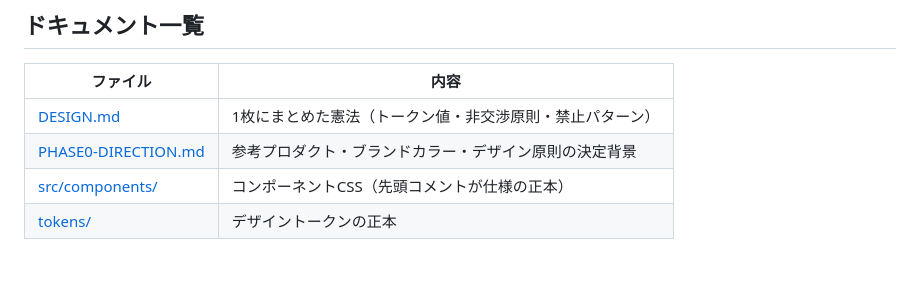
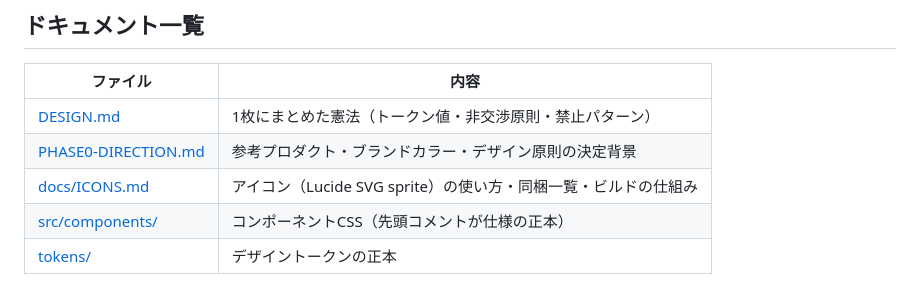
Before and after one commit to shingai-alt/my-design-system, a Markdown page: README.md, the part around the change. Drawn GitHub-style.

```diff
--- a/README.md
+++ b/README.md
@@ -80,6 +80,7 @@ npm run build
 |---|---|
 | [DESIGN.md](DESIGN.md) | 1枚にまとめた憲法（トークン値・非交渉原則・禁止パターン） |
 | [PHASE0-DIRECTION.md](PHASE0-DIRECTION.md) | 参考プロダクト・ブランドカラー・デザイン原則の決定背景 |
+| [docs/ICONS.md](docs/ICONS.md) | アイコン（Lucide SVG sprite）の使い方・同梱一覧・ビルドの仕組み |
 | [src/components/](src/components/) | コンポーネントCSS（先頭コメントが仕様の正本） |
 | [tokens/](tokens/) | デザイントークンの正本 |
 
```
Also changed, not shown: docs/ICONS.md (added, +62 -0 lines).
